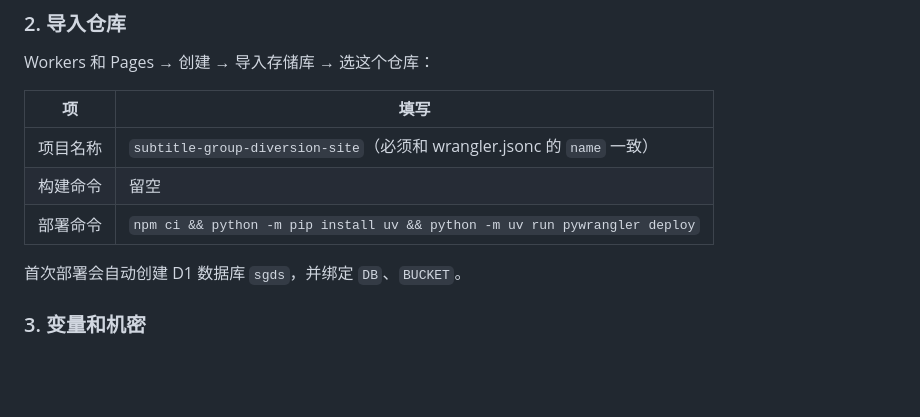
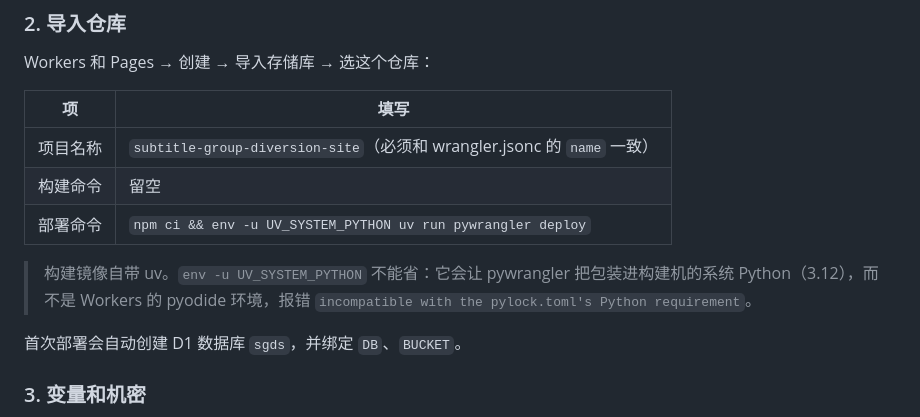
Before and after one commit to zzzwannasleep/SubtitleGroupDiversionSiteLite, a Markdown page: README.md, the part around the change. GitHub-like rendering; blank space fills up the shorter version.

Commit message:
docs: 后台部署命令去掉 UV_SYSTEM_PYTHON，修复包装进系统 Python
Co-Authored-By: Claude Opus 5.5 <noreply@anthropic.com>

```diff
--- a/README.md
+++ b/README.md
@@ -41,7 +41,9 @@ Workers 和 Pages → 创建 → 导入存储库 → 选这个仓库：
 |---|---|
 | 项目名称 | `subtitle-group-diversion-site`（必须和 wrangler.jsonc 的 `name` 一致） |
 | 构建命令 | 留空 |
-| 部署命令 | `npm ci && python -m pip install uv && python -m uv run pywrangler deploy` |
+| 部署命令 | `npm ci && env -u UV_SYSTEM_PYTHON uv run pywrangler deploy` |
+
+> 构建镜像自带 uv。`env -u UV_SYSTEM_PYTHON` 不能省：它会让 pywrangler 把包装进构建机的系统 Python（3.12），而不是 Workers 的 pyodide 环境，报错 `incompatible with the pylock.toml's Python requirement`。
 
 首次部署会自动创建 D1 数据库 `sgds`，并绑定 `DB`、`BUCKET`。
 
```
